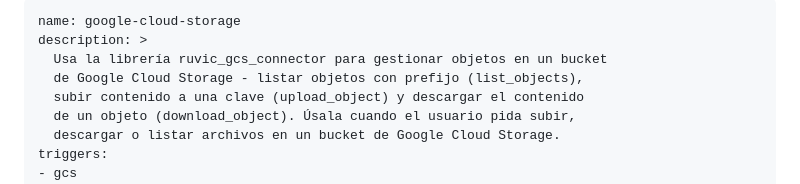
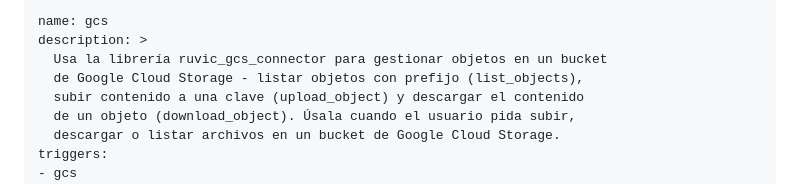
Before and after one commit to Dgirto/Google-Cloud-Storage, a Markdown page: SKILL.md, the part around the change. Drawn GitHub-style.

Commit message:
fix: name del SKILL.md debe coincidir con el id del manifest (gcs, no google-cloud-storage)

```diff
--- a/SKILL.md
+++ b/SKILL.md
@@ -1,5 +1,5 @@
 ---
-name: google-cloud-storage
+name: gcs
 description: >
   Usa la librería ruvic_gcs_connector para gestionar objetos en un bucket
   de Google Cloud Storage - listar objetos con prefijo (list_objects),
```
